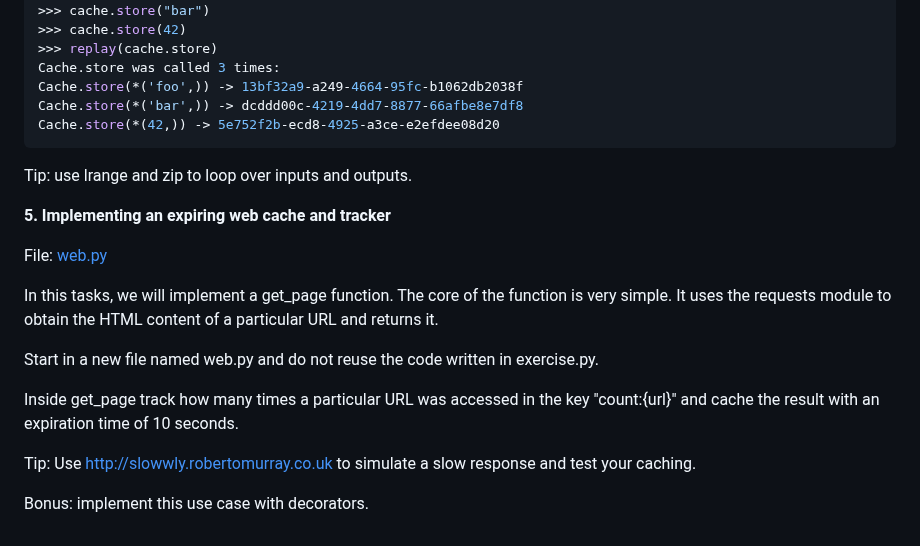
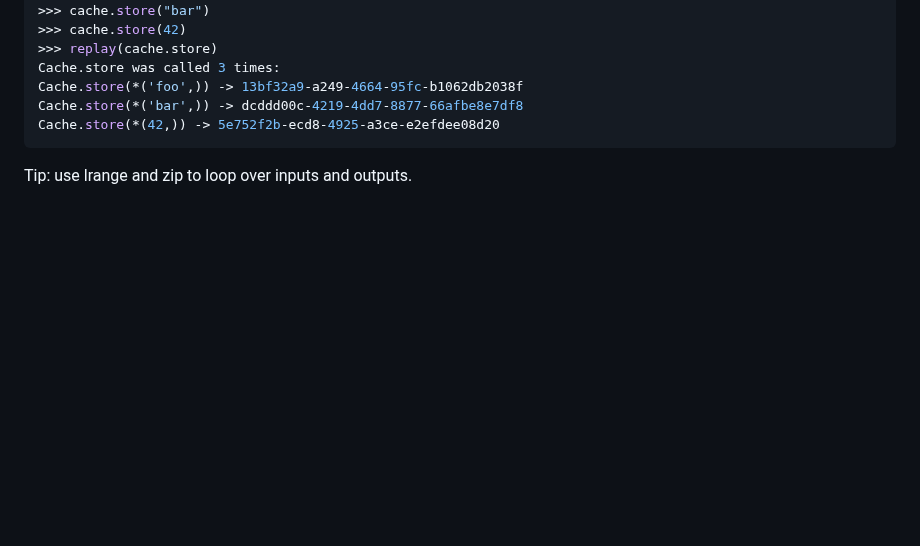
Before and after one commit to Holbiwan/holbertonschool-web_back_end, a Markdown page: 0x0B_redis_basic/README.md, the part around the change. Drawn GitHub-style; blank space fills up the shorter version.

````diff
--- a/0x0B_redis_basic/README.md
+++ b/0x0B_redis_basic/README.md
@@ -178,18 +178,3 @@ Cache.store(*('bar',)) -> dcddd00c-4219-4dd7-8877-66afbe8e7df8
 Cache.store(*(42,)) -> 5e752f2b-ecd8-4925-a3ce-e2efdee08d20
 ```
 Tip: use lrange and zip to loop over inputs and outputs.
-
-
-**5. Implementing an expiring web cache and tracker**
-
-File: [web.py](web.py/)
-
-In this tasks, we will implement a get_page function. The core of the function is very simple. It uses the requests module to obtain the HTML content of a particular URL and returns it.
-
-Start in a new file named web.py and do not reuse the code written in exercise.py.
-
-Inside get_page track how many times a particular URL was accessed in the key "count:{url}" and cache the result with an expiration time of 10 seconds.
-
-Tip: Use http://slowwly.robertomurray.co.uk to simulate a slow response and test your caching.
-
-Bonus: implement this use case with decorators.
````
